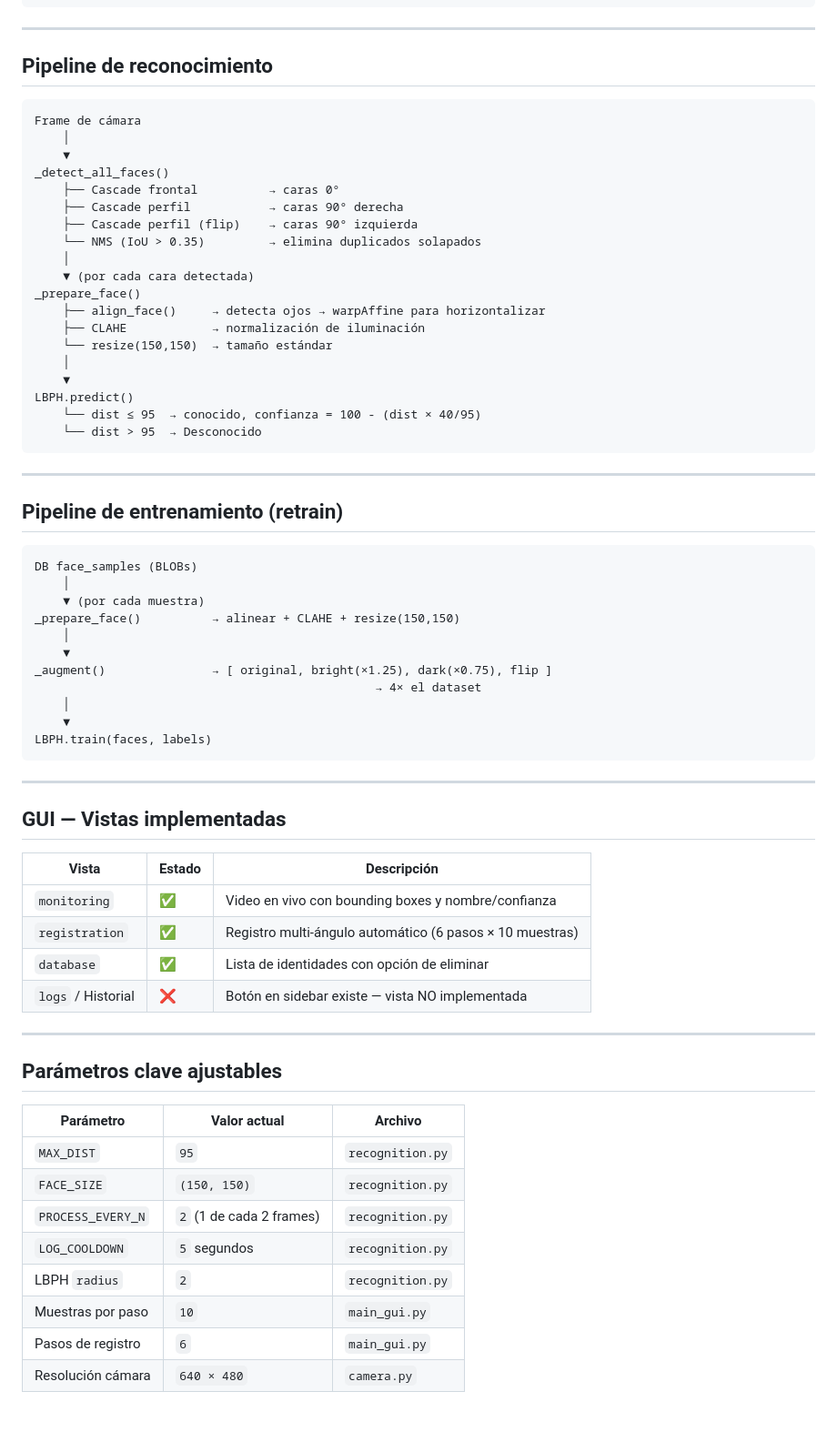
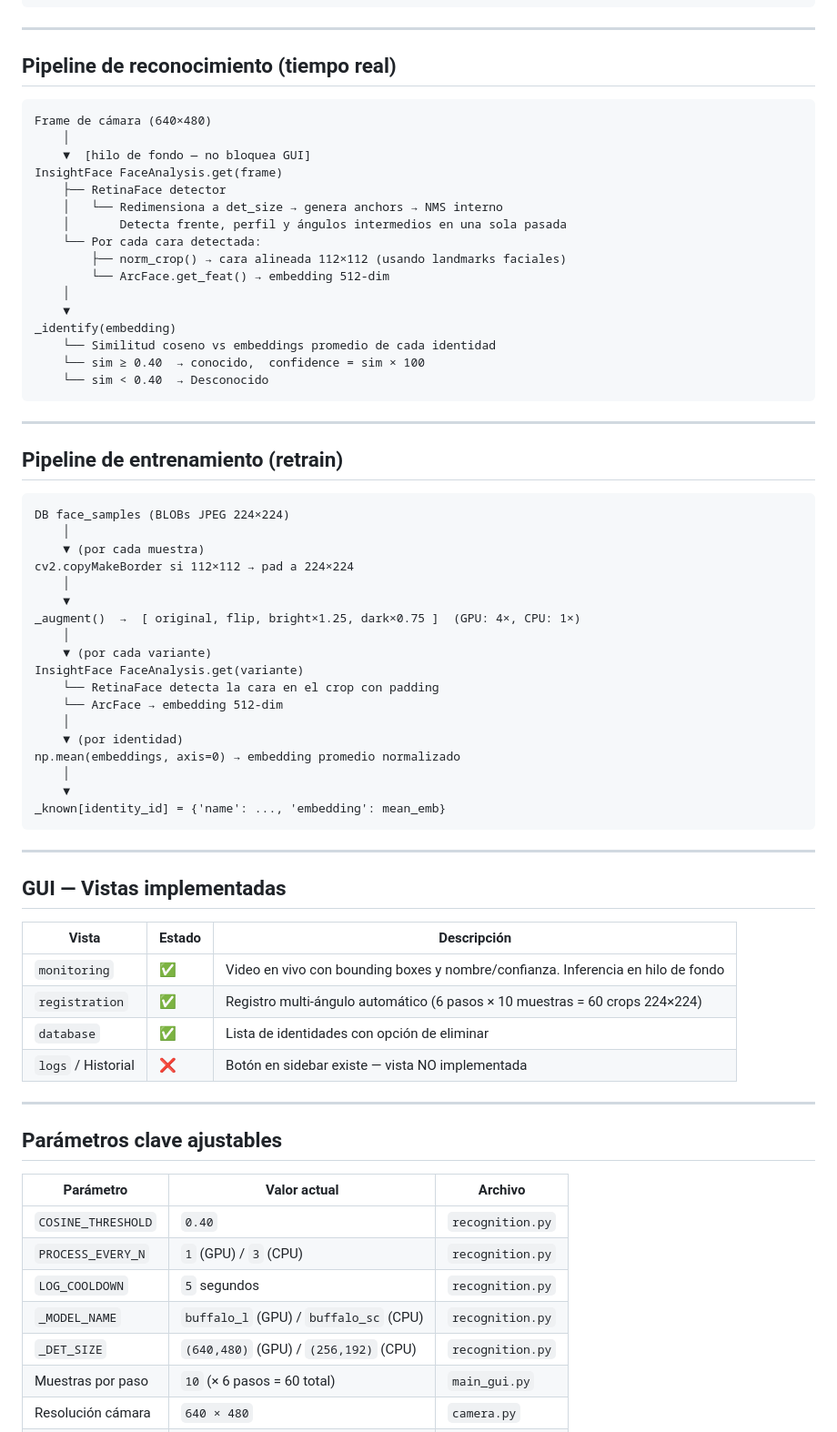
Before and after one commit to AngelMtz6/OmniFace, a Markdown page: STACK.md, the part around one of its changes. Shown at 91% size. GitHub-like rendering; blank space fills up the shorter version.

Commit message:
docs: actualizar STACK.md — arquitectura InsightFace, comparativa LBPH vs ArcFace
Co-Authored-By: Claude Sonnet 4.6 <noreply@anthropic.com>

````diff
--- a/STACK.md
+++ b/STACK.md
@@ -114,28 +134,25 @@ access_log (
 
 ---
 
-## Pipeline de reconocimiento
+## Pipeline de reconocimiento (tiempo real)
 
 ```
-Frame de cámara
+Frame de cámara (640×480)
+    │
+    ▼  [hilo de fondo — no bloquea GUI]
+InsightFace FaceAnalysis.get(frame)
+    ├── RetinaFace detector
+    │   └── Redimensiona a det_size → genera anchors → NMS interno
+    │       Detecta frente, perfil y ángulos intermedios en una sola pasada
+    └── Por cada cara detectada:
+        ├── norm_crop() → cara alineada 112×112 (usando landmarks faciales)
+        └── ArcFace.get_feat() → embedding 512-dim
     │
     ▼
-_detect_all_faces()
-    ├── Cascade frontal          → caras 0°
-    ├── Cascade perfil           → caras 90° derecha
-    ├── Cascade perfil (flip)    → caras 90° izquierda
-    └── NMS (IoU > 0.35)         → elimina duplicados solapados
-    │
-    ▼ (por cada cara detectada)
-_prepare_face()
-    ├── align_face()     → detecta ojos → warpAffine para horizontalizar
-    ├── CLAHE            → normalización de iluminación
-    └── resize(150,150)  → tamaño estándar
-    │
-    ▼
-LBPH.predict()
-    └── dist ≤ 95  → conocido, confianza = 100 - (dist × 40/95)
-    └── dist > 95  → Desconocido
+_identify(embedding)
+    └── Similitud coseno vs embeddings promedio de cada identidad
+    └── sim ≥ 0.40  → conocido,  confidence = sim × 100
+    └── sim < 0.40  → Desconocido
 ```
 
 ---
@@ -143,17 +160,24 @@ LBPH.predict()
 ## Pipeline de entrenamiento (retrain)
 
 ```
-DB face_samples (BLOBs)
+DB face_samples (BLOBs JPEG 224×224)
     │
     ▼ (por cada muestra)
-_prepare_face()          → alinear + CLAHE + resize(150,150)
+cv2.copyMakeBorder si 112×112 → pad a 224×224
     │
     ▼
-_augment()               → [ original, bright(×1.25), dark(×0.75), flip ]
-                                                → 4× el dataset
+_augment()  →  [ original, flip, bright×1.25, dark×0.75 ]  (GPU: 4×, CPU: 1×)
+    │
+    ▼ (por cada variante)
+InsightFace FaceAnalysis.get(variante)
+    └── RetinaFace detecta la cara en el crop con padding
+    └── ArcFace → embedding 512-dim
+    │
+    ▼ (por identidad)
+np.mean(embeddings, axis=0) → embedding promedio normalizado
     │
     ▼
-LBPH.train(faces, labels)
+_known[identity_id] = {'name': ..., 'embedding': mean_emb}
 ```
 
 ---
@@ -162,8 +186,8 @@ LBPH.train(faces, labels)
 
 | Vista | Estado | Descripción |
 |-------|--------|-------------|
-| `monitoring` | ✅ | Video en vivo con bounding boxes y nombre/confianza |
-| `registration` | ✅ | Registro multi-ángulo automático (6 pasos × 10 muestras) |
+| `monitoring` | ✅ | Video en vivo con bounding boxes y nombre/confianza. Inferencia en hilo de fondo |
+| `registration` | ✅ | Registro multi-ángulo automático (6 pasos × 10 muestras = 60 crops 224×224) |
 | `database` | ✅ | Lista de identidades con opción de eliminar |
 | `logs` / Historial | ❌ | Botón en sidebar existe — vista NO implementada |
 
@@ -173,11 +197,10 @@ LBPH.train(faces, labels)
 
 | Parámetro | Valor actual | Archivo |
 |-----------|-------------|---------|
-| `MAX_DIST` | `95` | `recognition.py` |
-| `FACE_SIZE` | `(150, 150)` | `recognition.py` |
-| `PROCESS_EVERY_N` | `2` (1 de cada 2 frames) | `recognition.py` |
+| `COSINE_THRESHOLD` | `0.40` | `recognition.py` |
+| `PROCESS_EVERY_N` | `1` (GPU) / `3` (CPU) | `recognition.py` |
 | `LOG_COOLDOWN` | `5` segundos | `recognition.py` |
-| LBPH `radius` | `2` | `recognition.py` |
-| Muestras por paso | `10` | `main_gui.py` |
-| Pasos de registro | `6` | `main_gui.py` |
+| `_MODEL_NAME` | `buffalo_l` (GPU) / `buffalo_sc` (CPU) | `recognition.py` |
+| `_DET_SIZE` | `(640,480)` (GPU) / `(256,192)` (CPU) | `recognition.py` |
+| Muestras por paso | `10` (× 6 pasos = 60 total) | `main_gui.py` |
 | Resolución cámara | `640 × 480` | `camera.py` |
````
Also changed, not shown: other parts of STACK.md (+63 -26 lines).
